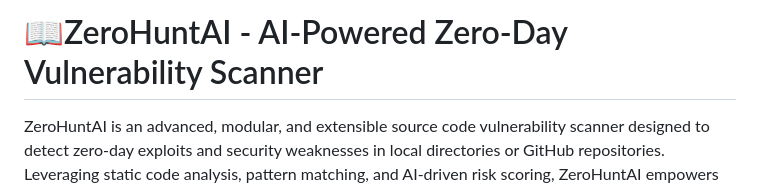
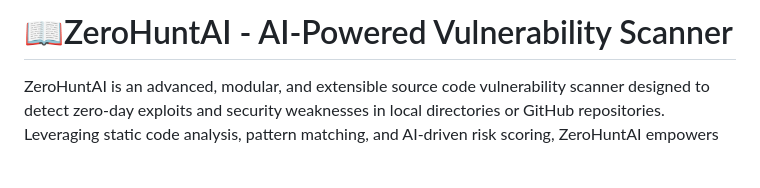
Before and after one commit to absholi7ly/ZeroHuntAI, a Markdown page: README.md, the part around the change. Rendered like a GitHub page; blank space fills up the shorter version.

```diff
--- a/README.md
+++ b/README.md
@@ -1,4 +1,4 @@
-# 📖ZeroHuntAI - AI-Powered Zero-Day Vulnerability Scanner
+# 📖ZeroHuntAI - AI-Powered Vulnerability Scanner
 ZeroHuntAI is an advanced, modular, and extensible source code vulnerability scanner designed to detect zero-day exploits and security weaknesses in local directories or GitHub repositories. Leveraging static code analysis, pattern matching, and AI-driven risk scoring, ZeroHuntAI empowers developers and security researchers to identify and mitigate threats like RCE, SQL Injection, XSS, and more.
 
 ![ZeroHuntAI Logo](img/ZeroHuntLogo.jpg)
```
